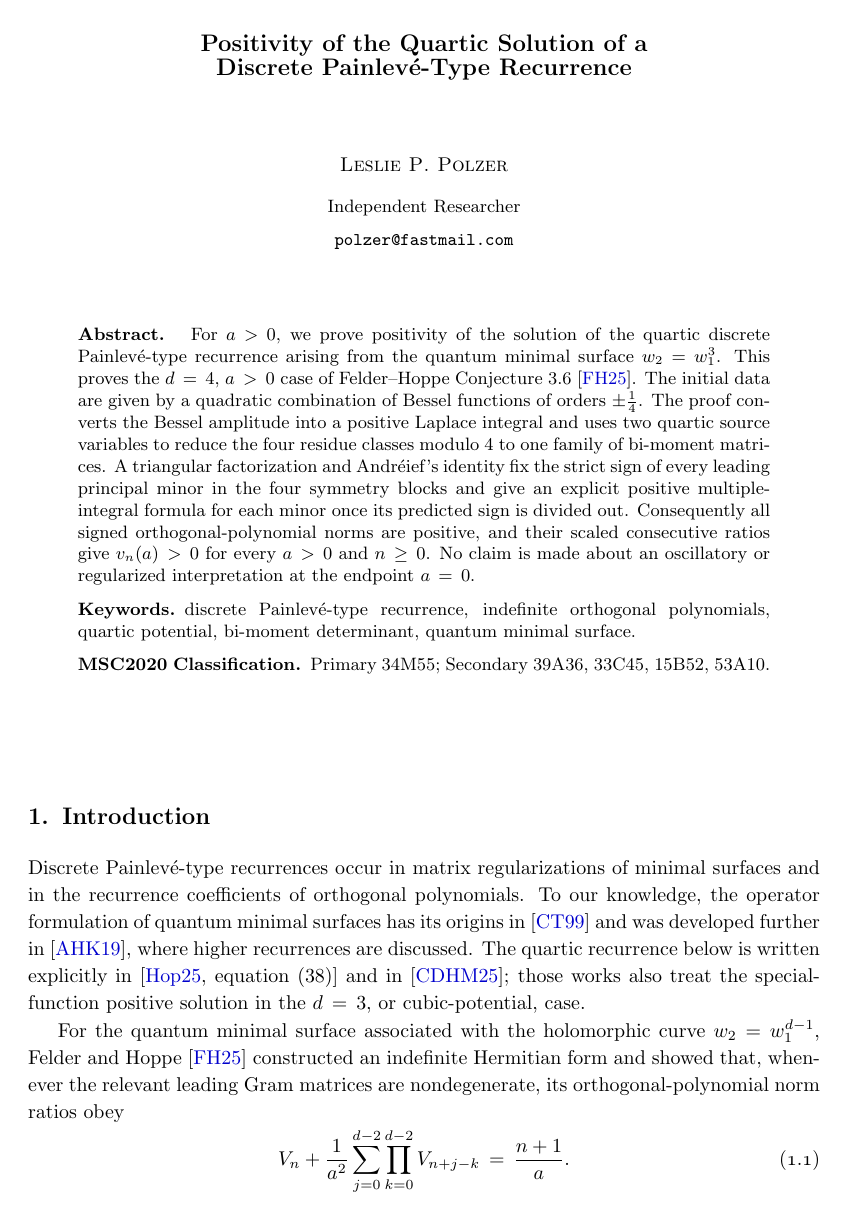
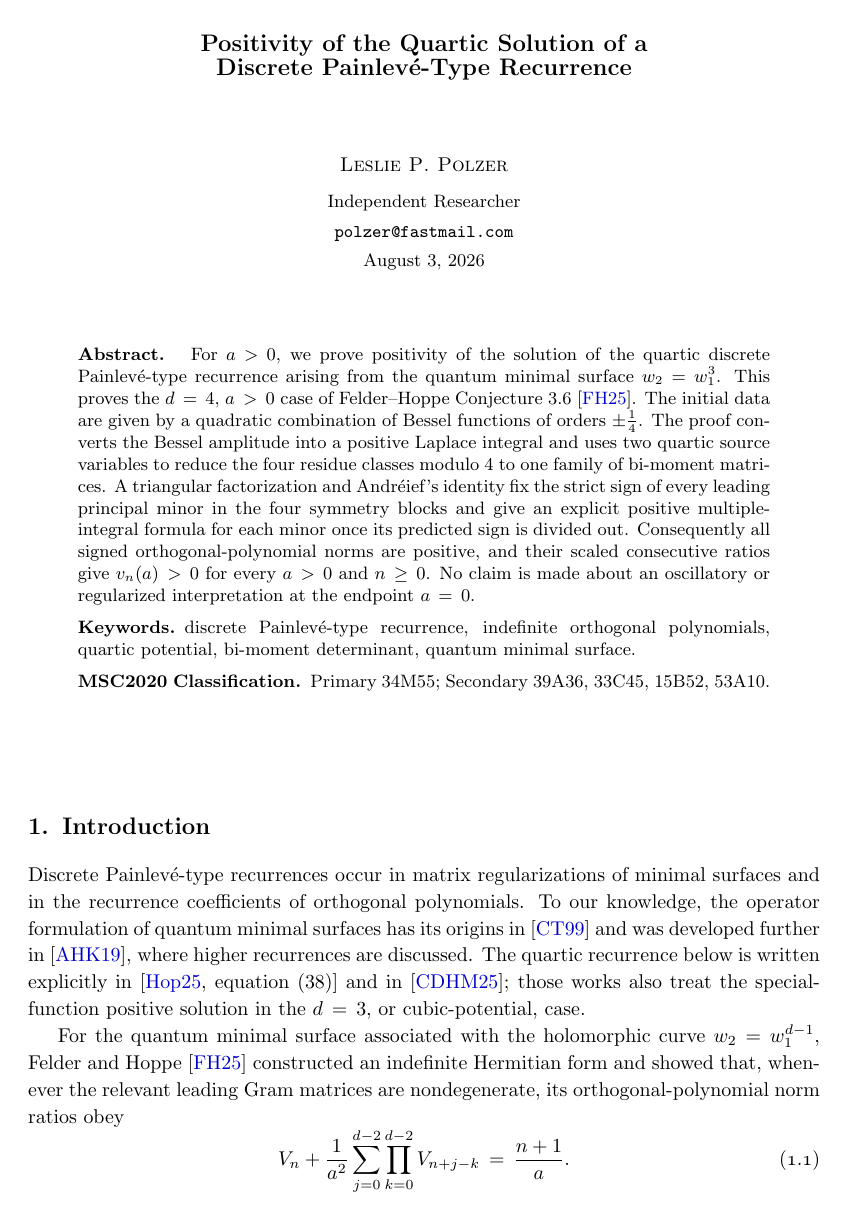
Before and after one commit to skypher/painleve, a LaTeX paper (paper.tex): page 1 of 17. Compiled offline with pdfLaTeX.

Commit message:
Add manuscript date

```diff
--- a/paper.tex
+++ b/paper.tex
@@ -93,6 +93,8 @@
       {\small\authoraffiliation}\par
       \smallskip
       {\small\texttt{\authoremail}}\par
+      \smallskip
+      {\small\@date}\par
     \fi
     \vskip36pt
   \end{center}}
@@ -118,7 +120,7 @@ Discrete Painlev\'e-Type Recurrence}
 \author{Leslie P. Polzer}
 \newcommand{\authoraffiliation}{Independent Researcher}
 \newcommand{\authoremail}{polzer@fastmail.com}
-\date{}
+\date{\today}
 
 \begin{document}
 
```
Also changed, not shown: paper.pdf.
